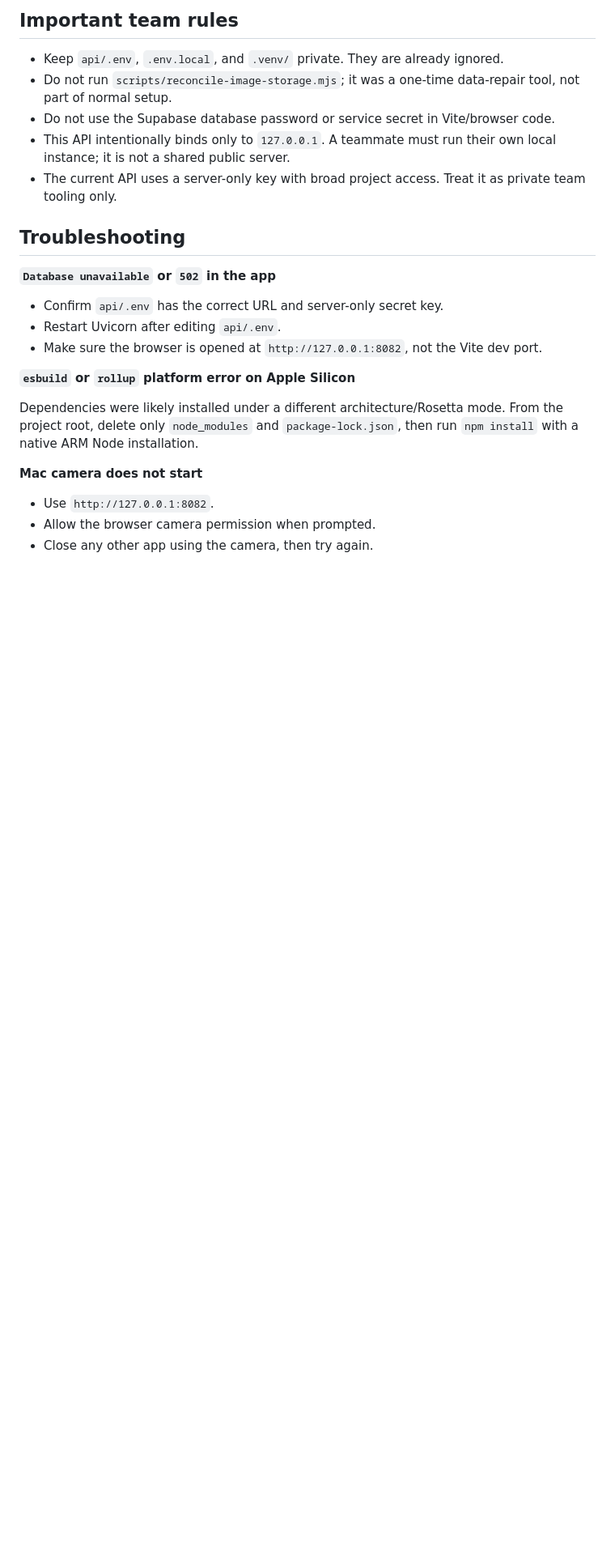
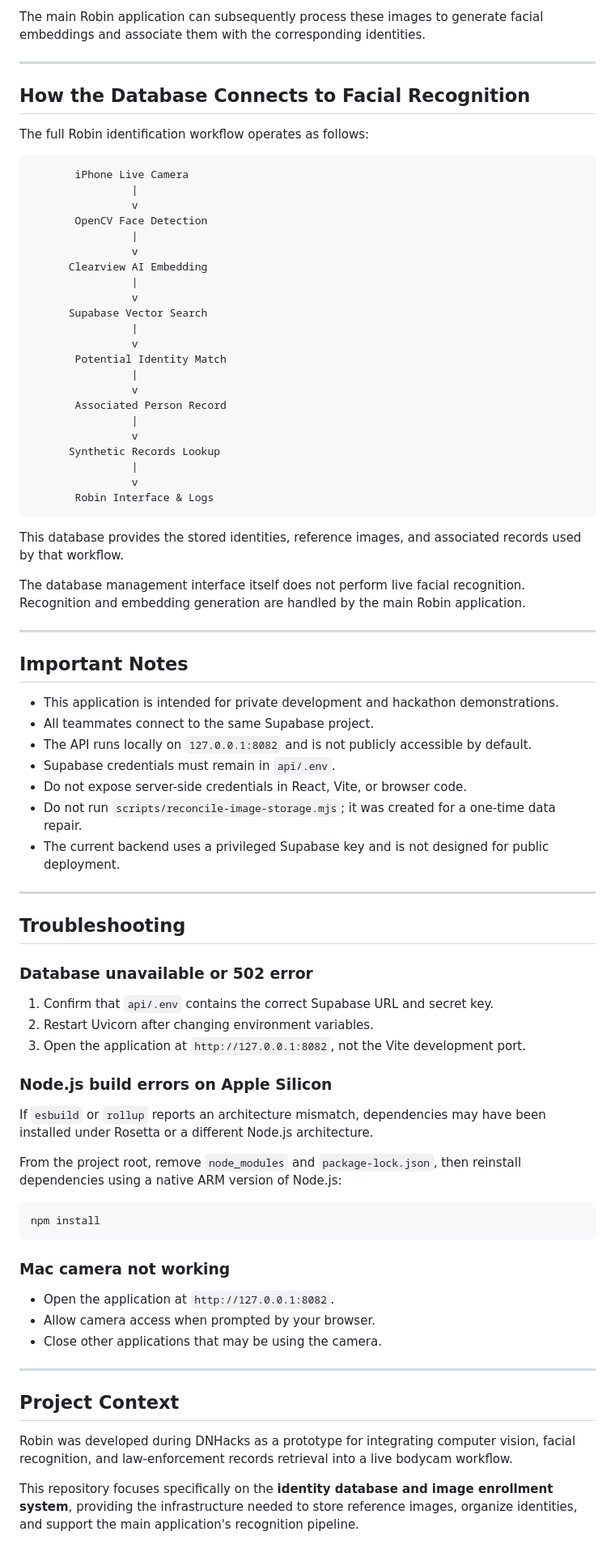
Before and after one commit to goatchan28/robin_database, a Markdown page: README.md, the part around one of its changes. Shown at 81% size. GitHub-like rendering; blank space fills up the shorter version.

````diff
--- a/README.md
+++ b/README.md
@@ -70,26 +163,83 @@ The first upload of a file type uses `First_Last.format`; later same-type images
 
-## Important team rules
+The main Robin application can subsequently process these images to generate facial embeddings and associate them with the corresponding identities.
 
-- Keep `api/.env`, `.env.local`, and `.venv/` private. They are already ignored.
-- Do not run `scripts/reconcile-image-storage.mjs`; it was a one-time data-repair tool, not part of normal setup.
-- Do not use the Supabase database password or service secret in Vite/browser code.
-- This API intentionally binds only to `127.0.0.1`. A teammate must run their own local instance; it is not a shared public server.
-- The current API uses a server-only key with broad project access. Treat it as private team tooling only.
+---
+
+## How the Database Connects to Facial Recognition
+
+The full Robin identification workflow operates as follows:
+
+```text
+       iPhone Live Camera
+                |
+                v
+       OpenCV Face Detection
+                |
+                v
+      Clearview AI Embedding
+                |
+                v
+      Supabase Vector Search
+                |
+                v
+       Potential Identity Match
+                |
+                v
+       Associated Person Record
+                |
+                v
+      Synthetic Records Lookup
+                |
+                v
+       Robin Interface & Logs
+```
+
+This database provides the stored identities, reference images, and associated records used by that workflow.
+
+The database management interface itself does not perform live facial recognition. Recognition and embedding generation are handled by the main Robin application.
+
+---
+
+## Important Notes
+
+- This application is intended for private development and hackathon demonstrations.
+- All teammates connect to the same Supabase project.
+- The API runs locally on `127.0.0.1:8082` and is not publicly accessible by default.
+- Supabase credentials must remain in `api/.env`.
+- Do not expose server-side credentials in React, Vite, or browser code.
+- Do not run `scripts/reconcile-image-storage.mjs`; it was created for a one-time data repair.
+- The current backend uses a privileged Supabase key and is not designed for public deployment.
+
+---
 
 ## Troubleshooting
 
-**`Database unavailable` or `502` in the app**
+### Database unavailable or 502 error
 
-- Confirm `api/.env` has the correct URL and server-only secret key.
-- Restart Uvicorn after editing `api/.env`.
-- Make sure the browser is opened at `http://127.0.0.1:8082`, not the Vite dev port.
+1. Confirm that `api/.env` contains the correct Supabase URL and secret key.
+2. Restart Uvicorn after changing environment variables.
+3. Open the application at `http://127.0.0.1:8082`, not the Vite development port.
 
-**`esbuild` or `rollup` platform error on Apple Silicon**
+### Node.js build errors on Apple Silicon
 
-Dependencies were likely installed under a different architecture/Rosetta mode. From the project root, delete only `node_modules` and `package-lock.json`, then run `npm install` with a native ARM Node installation.
+If `esbuild` or `rollup` reports an architecture mismatch, dependencies may have been installed under Rosetta or a different Node.js architecture.
 
-**Mac camera does not start**
+From the project root, remove `node_modules` and `package-lock.json`, then reinstall dependencies using a native ARM version of Node.js:
 
-- Use `http://127.0.0.1:8082`.
-- Allow the browser camera permission when prompted.
-- Close any other app using the camera, then try again.
+```bash
+npm install
+```
+
+### Mac camera not working
+
+- Open the application at `http://127.0.0.1:8082`.
+- Allow camera access when prompted by your browser.
+- Close other applications that may be using the camera.
+
+---
+
+## Project Context
+
+Robin was developed during DNHacks as a prototype for integrating computer vision, facial recognition, and law-enforcement records retrieval into a live bodycam workflow.
+
+This repository focuses specifically on the **identity database and image enrollment system**, providing the infrastructure needed to store reference images, organize identities, and support the main application's recognition pipeline.
````
Also changed, not shown: other parts of README.md (+118 -25 lines).
